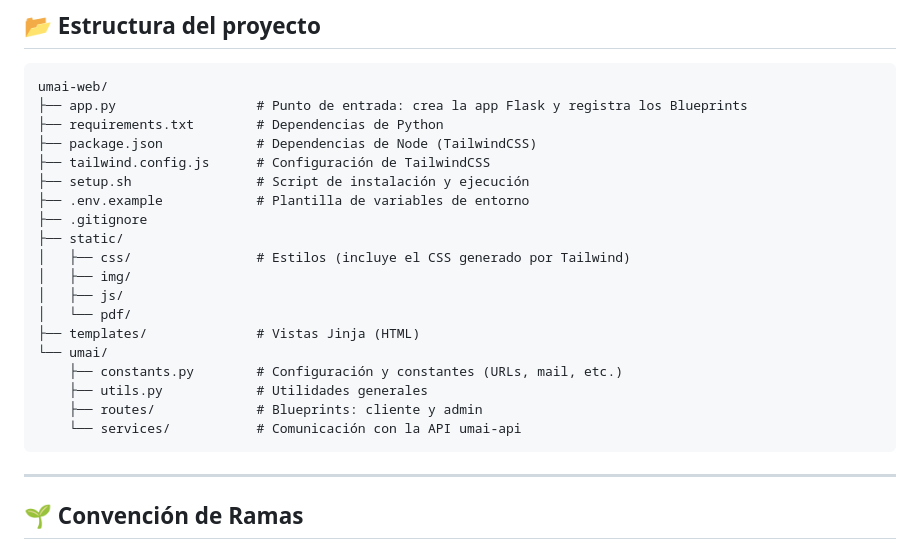
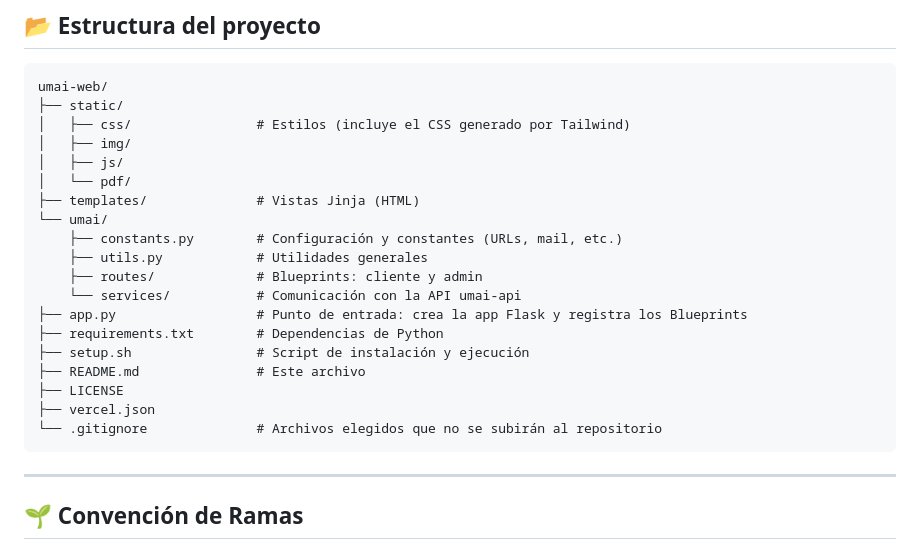
Before and after one commit to Valencua/umai-web, a Markdown page: README.md, the part around the change. Drawn GitHub-style.

Commit message:
docs: actualizacion de la estructura de la API

````diff
--- a/README.md
+++ b/README.md
@@ -91,13 +91,6 @@ La app queda disponible en **http://127.0.0.1:5001**.
 
 ```
 umai-web/
-├── app.py                  # Punto de entrada: crea la app Flask y registra los Blueprints
-├── requirements.txt        # Dependencias de Python
-├── package.json            # Dependencias de Node (TailwindCSS)
-├── tailwind.config.js      # Configuración de TailwindCSS
-├── setup.sh                # Script de instalación y ejecución
-├── .env.example            # Plantilla de variables de entorno
-├── .gitignore
 ├── static/
 │   ├── css/                # Estilos (incluye el CSS generado por Tailwind)
 │   ├── img/
@@ -109,6 +102,13 @@ umai-web/
     ├── utils.py            # Utilidades generales
     ├── routes/             # Blueprints: cliente y admin
     └── services/           # Comunicación con la API umai-api
+├── app.py                  # Punto de entrada: crea la app Flask y registra los Blueprints
+├── requirements.txt        # Dependencias de Python
+├── setup.sh                # Script de instalación y ejecución
+├── README.md               # Este archivo
+├── LICENSE
+├── vercel.json
+└── .gitignore              # Archivos elegidos que no se subirán al repositorio
 ```
 
 ---
````
